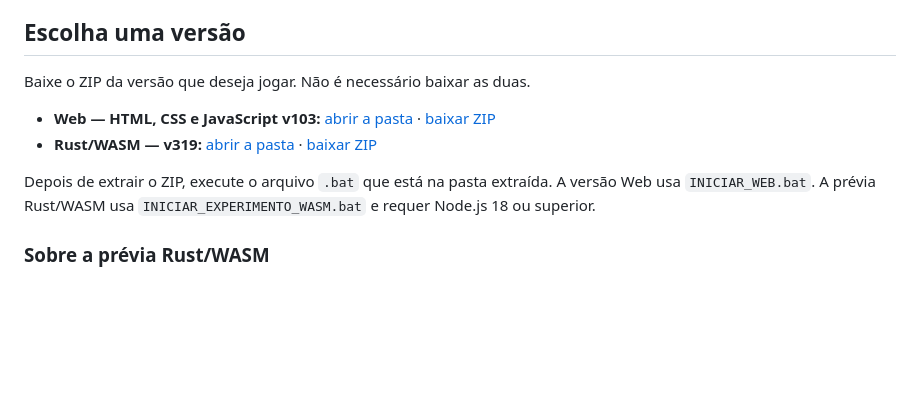
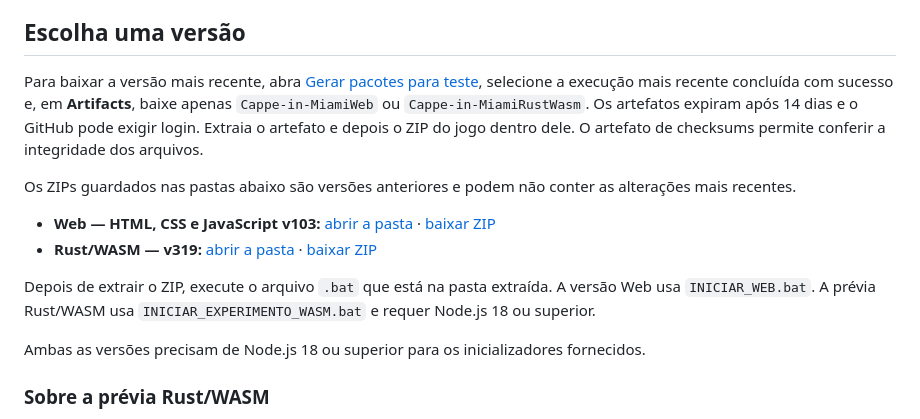
Before and after one commit to CappeVictor/Cappe-in-Miami, a Markdown page: README.md, the part around the change. GitHub-like rendering; blank space fills up the shorter version.

Commit message:
Explica downloads atuais separados e limitações dos ZIPs

```diff
--- a/README.md
+++ b/README.md
@@ -17,12 +17,16 @@ A campanha mantém os mapas e expansões existentes, mas sua narrativa, personag
 - Este README reúne a história, as instruções e os downloads. Cada edição mantém seus arquivos junto às referências usadas pelo jogo.
 ## Escolha uma versão
 
-Baixe o ZIP da versão que deseja jogar. Não é necessário baixar as duas.
+Para baixar a versão mais recente, abra [Gerar pacotes para teste](https://github.com/CappeVictor/Cappe-in-Miami/actions/workflows/packages.yml), selecione a execução mais recente concluída com sucesso e, em **Artifacts**, baixe apenas `Cappe-in-MiamiWeb` ou `Cappe-in-MiamiRustWasm`. Os artefatos expiram após 14 dias e o GitHub pode exigir login. Extraia o artefato e depois o ZIP do jogo dentro dele. O artefato de checksums permite conferir a integridade dos arquivos.
+
+Os ZIPs guardados nas pastas abaixo são versões anteriores e podem não conter as alterações mais recentes.
 
 - **Web — HTML, CSS e JavaScript v103:** [abrir a pasta](Cappe-in-MiamiWeb/) · [baixar ZIP](Cappe-in-MiamiWeb/cappe-in-miamiWeb.zip)
 - **Rust/WASM — v319:** [abrir a pasta](Cappe-in-MiamiRustWasm/) · [baixar ZIP](Cappe-in-MiamiRustWasm/cappe-in-miamiRustWasm-v319-preview.zip)
 
 Depois de extrair o ZIP, execute o arquivo `.bat` que está na pasta extraída. A versão Web usa `INICIAR_WEB.bat`. A prévia Rust/WASM usa `INICIAR_EXPERIMENTO_WASM.bat` e requer Node.js 18 ou superior.
+
+Ambas as versões precisam de Node.js 18 ou superior para os inicializadores fornecidos.
 
 ### Sobre a prévia Rust/WASM
 
```
